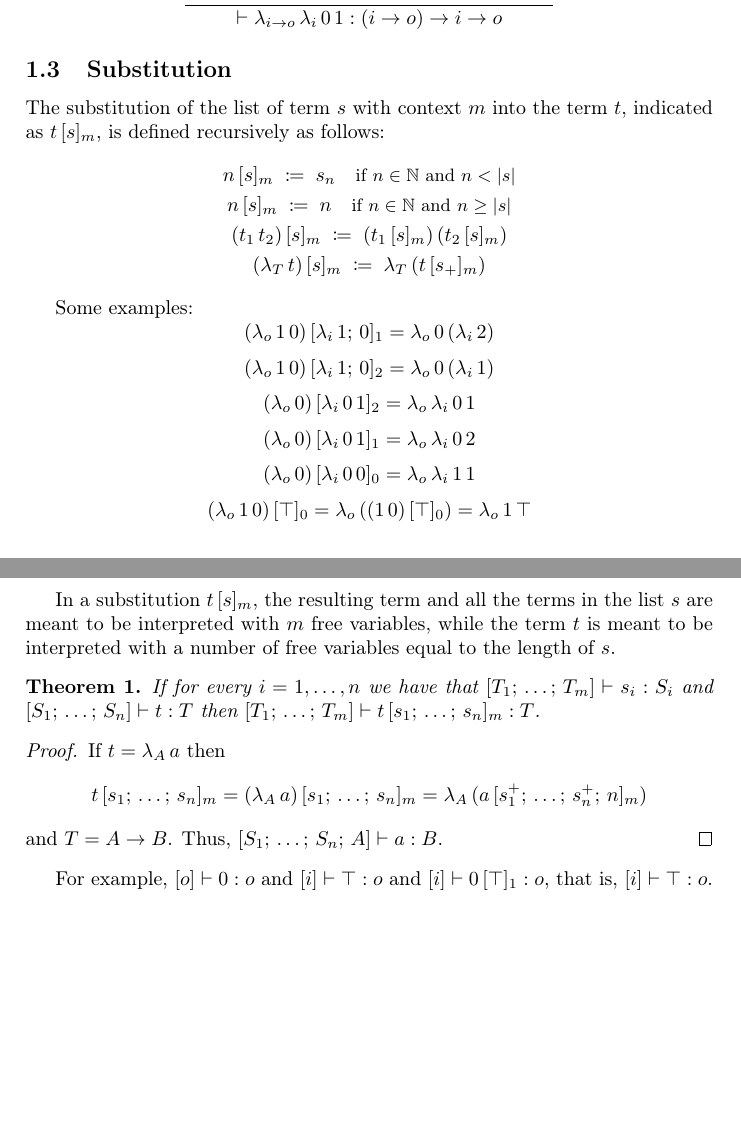
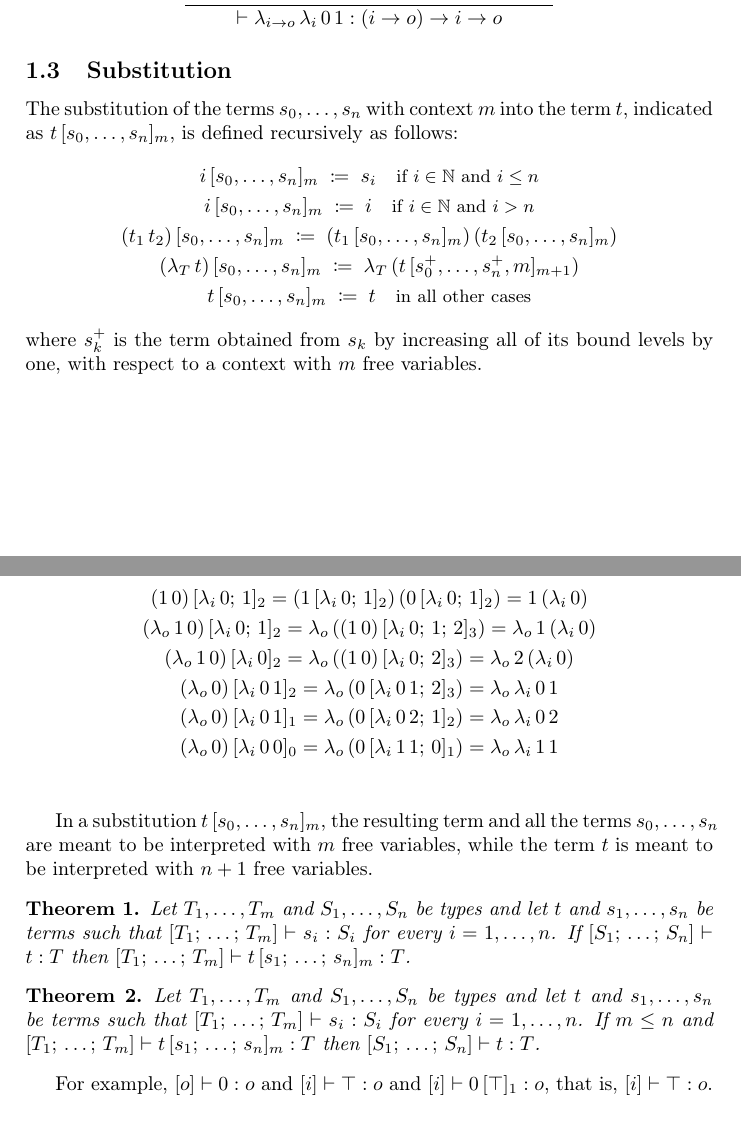
Before and after one commit to marcoferr99/GLogic, a LaTeX document (doc/main.tex): two parts of pages 2 and 3 of 5, joined at a grey line, cut so that both start at the same text, the shorter picture padded with empty space. Compiled offline with pdfLaTeX.

Commit message:
Better match formalization

```diff
--- a/doc/main.tex
+++ b/doc/main.tex
@@ -47,7 +47,7 @@
 \newcommand*{\sequent}[3]{#1; #2 \longrightarrow #3}
 \newcommand*{\infcondr}[1]{\quad \text{\small #1}}
 \newcommand*{\inflab}[3]{\inferrule{#1}{#2} \text{ #3}}
-\newcommand*{\incr}[1]{#1_+}
+\newcommand*{\incrbound}[1]{#1^+}
 \newcommand*{\subst}[3]{#1 \, [#3]_{#2}}
 
 \newcommand*{\listappel}[2]{#1, #2}
@@ -57,6 +57,7 @@
 \newcommand*{\listempty}{[\;]}
 \newcommand*{\listsep}{; \,}
 \newcommand*{\length}[1]{|#1|}
+\newcommand*{\dotlist}[3]{#1_{#2}, \dots, #1_{#3}}
 
 
 \begin{document}
@@ -156,69 +158,58 @@ Some examples:
 
 \subsection{Substitution}
 
-The substitution of the list of term $s$ with context $m$ into the term $t$, indicated as $\subst{t}{m}{s}$, is defined recursively as follows:
+The substitution of the terms $s_0, \dots, s_n$ with context $m$ into the term $t$, indicated as $\subst{t}{m}{s_0, \dots, s_n}$, is defined recursively as follows:
 \begin{gather*}
-    \inddef{\subst{n}{m}{s}}{\nth{s}{n}} \infcondr{if $n \in \mathbb{N}$ and $n < \length{s}$} \\
-    \inddef{\subst{n}{m}{s}}{n} \infcondr{if $n \in \mathbb{N}$ and $n \ge \length{s}$} \\
+    \inddef{\subst{i}{m}{s_0, \dots, s_n}}{s_i} \infcondr{if $i \in \mathbb{N}$ and $i \le n$} \\
+    \inddef{\subst{i}{m}{s_0, \dots, s_n}}{i} \infcondr{if $i \in \mathbb{N}$ and $i > n$} \\
     %
-    \inddef{\subst{(\tmapp{t_1}{t_2})}{m}{s}}{\tmapp{(\subst{t_1}{m}{s})}{(\subst{t_2}{m}{s})}} \\
+    \inddef{\subst{(\tmapp{t_1}{t_2})}{m}{s_0, \dots, s_n}}{\tmapp{(\subst{t_1}{m}{s_0, \dots, s_n})}{(\subst{t_2}{m}{s_0, \dots, s_n})}} \\
     %
-    \inddef{\subst{(\tmabs{T}{t})}{m}{s}}{\tmabs{T}{(\subst{t}{m}{\incr{s}})}}
+    \inddef{\subst{(\tmabs{T}{t})}{m}{s_0, \dots, s_n}}{\tmabs{T}{(\subst{t}{m+1}{\incrbound{s_0}, \dots, \incrbound{s_n}, m})}} \\
+    %
+    \inddef{\subst{t}{m}{s_0, \dots, s_n}}{t} \infcondr{in all other cases}
+\end{gather*}
+where $\incrbound{s_k}$ is the term obtained from $s_k$ by increasing all of its bound levels by one, with respect to a context with $m$ free variables.
+
+Some examples:
+\begin{gather*}
+    \subst{(\tmapp{1}{0})}{2}{\tmabs{\tyind}{0} \listsep 1} =
+    \tmapp{(\subst{1}{2}{\tmabs{\tyind}{0} \listsep 1})}{(\subst{0}{2}{\tmabs{\tyind}{0} \listsep 1})} =
+    \tmapp{1}{(\tmabs{\tyind}{0})} \\
+    %
+    \subst{(\tmabs{\typrp}{\tmapp{1}{0}})}{2}{\tmabs{\tyind}{0} \listsep 1} =
+    \tmabs{\typrp}{(\subst{(\tmapp{1}{0})}{3}{\tmabs{\tyind}{0} \listsep 1 \listsep 2})} =
+    \tmabs{\typrp}{\tmapp{1}{(\tmabs{\tyind}{0})}} \\
+    %
+    \subst{(\tmabs{\typrp}{\tmapp{1}{0}})}{2}{\tmabs{\tyind}{0}} =
+    \tmabs{\typrp}{(\subst{(\tmapp{1}{0})}{3}{\tmabs{\tyind}{0} \listsep 2})} =
+    \tmabs{\typrp}{\tmapp{2}{(\tmabs{\tyind}{0})}} \\
+    %
+    \subst{(\tmabs{\typrp}{0})}{2}{\tmabs{\tyind}{\tmapp{0}{1}}} =
+    \tmabs{\typrp}{(\subst{0}{3}{\tmabs{\tyind}{\tmapp{0}{1}} \listsep 2})} =
+    \tmabs{\typrp}{\tmabs{\tyind}{\tmapp{0}{1}}} \\
+    %
+    \subst{(\tmabs{\typrp}{0})}{1}{\tmabs{\tyind}{\tmapp{0}{1}}} =
+    \tmabs{\typrp}{(\subst{0}{2}{\tmabs{\tyind}{\tmapp{0}{2}} \listsep 1})} =
+    \tmabs{\typrp}{\tmabs{\tyind}{\tmapp{0}{2}}} \\
+    %
+    \subst{(\tmabs{\typrp}{0})}{0}{\tmabs{\tyind}{\tmapp{0}{0}}} =
+    \tmabs{\typrp}{(\subst{0}{1}{\tmabs{\tyind}{\tmapp{1}{1}} \listsep 0})} =
+    \tmabs{\typrp}{\tmabs{\tyind}{\tmapp{1}{1}}} \\
 \end{gather*}
 
-Some examples:
-\[
-    \subst{(\tmabs{\typrp}{\tmapp{1}{0}})}{1}{\tmabs{\tyind}{1} \listsep 0} =
-    \tmabs{\typrp}{\tmapp{0}{(\tmabs{\tyind}{2})}}
-\]
-\[
-    \subst{(\tmabs{\typrp}{\tmapp{1}{0}})}{2}{\tmabs{\tyind}{1} \listsep 0} =
-    \tmabs{\typrp}{\tmapp{0}{(\tmabs{\tyind}{1})}}
-\]
-\[
-    \subst{(\tmabs{\typrp}{0})}{2}{\tmabs{\tyind}{\tmapp{0}{1}}} =
-    \tmabs{\typrp}{\tmabs{\tyind}{\tmapp{0}{1}}}
-\]
-\[
-    \subst{(\tmabs{\typrp}{0})}{1}{\tmabs{\tyind}{\tmapp{0}{1}}} =
-    \tmabs{\typrp}{\tmabs{\tyind}{\tmapp{0}{2}}}
-\]
-\[
-    \subst{(\tmabs{\typrp}{0})}{0}{\tmabs{\tyind}{\tmapp{0}{0}}} =
-    \tmabs{\typrp}{\tmabs{\tyind}{\tmapp{1}{1}}}
-\]
-\[
-    \subst{(\tmabs{\typrp}{\tmapp{1}{0}})}{0}{\top} =
-    \tmabs{\typrp}{(\subst{(\tmapp{1}{0})}{0}{\top})} =
-    \tmabs{\typrp}{\tmapp{1}{\top}}
-\]
-\[
-    \subst{(\tmabs{\typrp}{\tmapp{1}{0}})}{2}{\tmabs{\tyind}{0} \listsep 1} =
-    \tmabs{\typrp}{(\subst{(\tmapp{1}{0})}{2}{\tmabs{\tyind}{0} \listsep 1})} =
-    \tmabs{\typrp}{\tmapp{1}{(\tmabs{\tyind}{0})}}
-\]
-\[
-    \subst{(\tmabs{\typrp}{0})}{1}{0} = \tmabs{\typrp}{(\subst{0}{2}{0 \listsep 1})}
-\]
-
-In a substitution $\subst{t}{m}{s}$, the resulting term and all the terms in the list $s$ are meant to be interpreted with $m$ free variables, while the term $t$ is meant to be interpreted with a number of free variables equal to the length of $s$.
+In a substitution $\subst{t}{m}{s_0, \dots, s_n}$, the resulting term and all the terms $s_0, \dots, s_n$ are meant to be interpreted with $m$ free variables, while the term $t$ is meant to be interpreted with $n+1$ free variables.
 
 \begin{theorem}
-    If for every $i = 1, \dots, n$ we have that $\hastype{\listdelim{T_1 \listsep \dots \listsep T_m}}{s_i}{S_i}$
-    and $\hastype{\listdelim{S_1 \listsep \dots \listsep S_n}}{t}{T}$
-    then $\hastype{\listdelim{T_1 \listsep \dots \listsep T_m}}{\subst{t}{m}{s_1 \listsep \dots \listsep s_n}}{T}$.
+    Let $\dotlist{T}{1}{m}$ and $\dotlist{S}{1}{n}$ be types and let $t$ and $\dotlist{s}{1}{n}$ be terms such that $\hastype{\listdelim{T_1 \listsep \dots \listsep T_m}}{s_i}{S_i}$ for every $i = 1, \dots, n$.
+    If $\hastype{\listdelim{S_1 \listsep \dots \listsep S_n}}{t}{T}$ then $\hastype{\listdelim{T_1 \listsep \dots \listsep T_m}}{\subst{t}{m}{s_1 \listsep \dots \listsep s_n}}{T}$.
 \end{theorem}
 
-\begin{proof}
-    If $t = \tmabs{A}{a}$ then
-    \[
-        \subst{t}{m}{s_1 \listsep \dots \listsep s_n} =
-        \subst{(\tmabs{A}{a})}{m}{s_1 \listsep \dots \listsep s_n} =
-        \tmabs{A}{(\subst{a}{m}{s_1^+ \listsep \dots \listsep s_n^+ \listsep n})}
-    \]
-    and $T = \tyarr{A}{B}$.
-    Thus, $\hastype{\listdelim{S_1 \listsep \dots \listsep S_n \listsep A}}{a}{B}$.
-\end{proof}
+\begin{theorem}
+    Let $\dotlist{T}{1}{m}$ and $\dotlist{S}{1}{n}$ be types and let $t$ and $\dotlist{s}{1}{n}$ be terms such that $\hastype{\listdelim{T_1 \listsep \dots \listsep T_m}}{s_i}{S_i}$ for every $i = 1, \dots, n$.
+    If $m \le n$ and $\hastype{\listdelim{T_1 \listsep \dots \listsep T_m}}{\subst{t}{m}{s_1 \listsep \dots \listsep s_n}}{T}$
+    then $\hastype{\listdelim{S_1 \listsep \dots \listsep S_n}}{t}{T}$.
+\end{theorem}
 
 For example, $\hastype{\listdelim{\typrp}}{0}{\typrp}$ and $\hastype{\listdelim{\tyind}}{\top}{\typrp}$ and $\hastype{\listdelim{\tyind}}{\subst{0}{1}{\top}}{\typrp}$, that is, $\hastype{\listdelim{\tyind}}{\top}{\typrp}$.
 
```
Also changed, not shown: doc/main.pdf, doc/main.tex (11 more changed lines).
